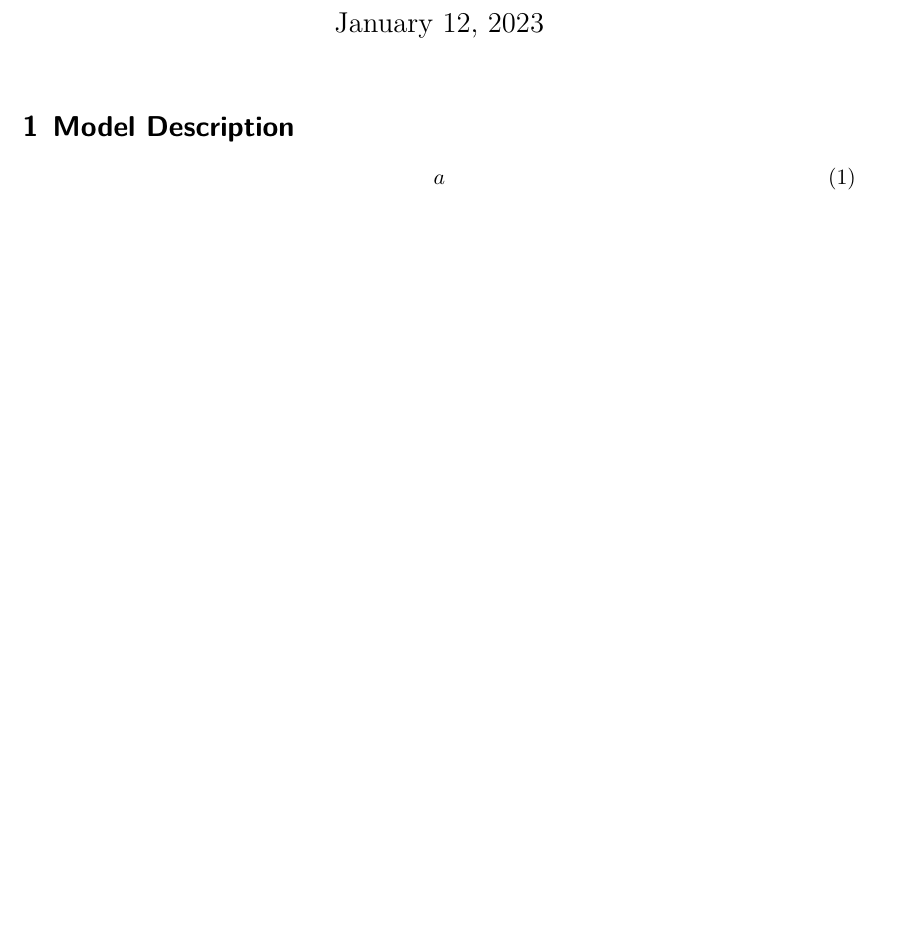
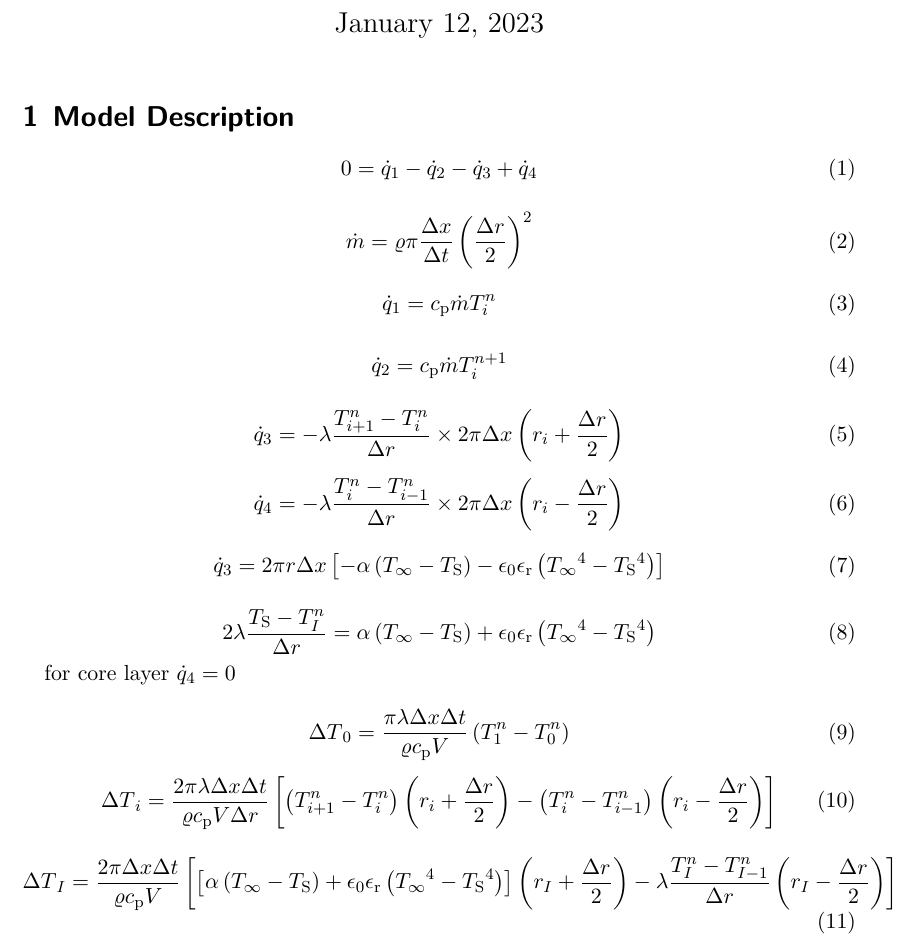
Before and after one commit to pyroll-project/pyroll-ring-model-thermal, a LaTeX document (docs/docs.tex): part of page 1 of 2, cut so that both start at the same text, the shorter picture padded with empty space. Compiled offline with XeLaTeX.

Commit message:
add equations

```diff
--- a/docs/docs.tex
+++ b/docs/docs.tex
@@ -10,6 +10,8 @@
 \usepackage{biblatex}
 \usepackage{tabularray}
 \UseTblrLibrary{booktabs}
+
+\usepackage{symbols}
 
 % Document
 \begin{document}
@@ -33,8 +35,65 @@
     \end{figure}
 
     \begin{equation}
-        a
+        0 = \HeatFlow_1 - \HeatFlow_2 - \HeatFlow_3 + \HeatFlow_4
+        \label{eq:heat_flow_balance}
+    \end{equation}
+
+    \begin{equation}
+        \MassFlow = \Density \pi \frac{\XWidth}{\TimeWidth} \left( \frac{\RadiusWidth}{2} \right)^2
         \label{eq:mass-flow}
+    \end{equation}
+
+    \begin{equation}
+        \HeatFlow_1 = \ThermalCapacity \MassFlow \Temperature_{\RIndex}^{\XIndex}
+        \label{eq:heat_flow_1}
+    \end{equation}
+
+    \begin{equation}
+        \HeatFlow_2 = \ThermalCapacity \MassFlow \Temperature_{\RIndex}^{\XIndex+1}
+        \label{eq:heat_flow_2}
+    \end{equation}
+
+    \begin{equation}
+        \HeatFlow_3 = -\ThermalConductivity \frac{\Temperature_{\RIndex+1}^{\XIndex}-\Temperature_{\RIndex}^{\XIndex}}{\RadiusWidth} \times 2 \pi  \XWidth\left( \Radius_\RIndex + \frac{\RadiusWidth}{2} \right)
+        \label{eq:heat_flow_3}
+    \end{equation}
+
+    \begin{equation}
+        \HeatFlow_4 = -\ThermalConductivity \frac{\Temperature_{\RIndex}^{\XIndex}-\Temperature_{\RIndex-1}^{\XIndex}}{\RadiusWidth} \times 2 \pi  \XWidth\left( \Radius_\RIndex - \frac{\RadiusWidth}{2} \right)
+        \label{eq:heat_flow_4}
+    \end{equation}
+
+    \begin{equation}
+        \HeatFlow_3 = 2 \pi \Radius \XWidth \left[ -\HeatTransferCoefficient \left( \EnvironmentTemperature - \SurfaceTemperature \right) - \RadiationCoefficient\RelativeRadiationCoefficient\left( \EnvironmentTemperature^4 - \SurfaceTemperature^4 \right) \right]
+        \label{eq:heat_flow_3_surface}
+    \end{equation}
+
+    \begin{equation}
+        2 \ThermalConductivity \frac{\SurfaceTemperature - \Temperature_\RIndexMax^\XIndex}{\RadiusWidth} = \HeatTransferCoefficient \left( \EnvironmentTemperature - \SurfaceTemperature \right) + \RadiationCoefficient\RelativeRadiationCoefficient\left( \EnvironmentTemperature^4 - \SurfaceTemperature^4 \right)
+        \label{eq:surface_temperature}
+    \end{equation}
+
+    for core layer $\HeatFlow_4 = 0$
+
+    \begin{equation}
+        \TemperatureIncrement_0 = \frac{\pi \ThermalConductivity \XWidth \TimeWidth}{\Density\ThermalCapacity\Volume} \left( \Temperature_1^\XIndex - \Temperature_0^\XIndex \right)
+        \label{eq:increment_core}
+    \end{equation}
+
+    \begin{equation}
+        \TemperatureIncrement_\RIndex = \frac{2 \pi \ThermalConductivity \XWidth \TimeWidth}{\Density\ThermalCapacity\Volume\RadiusWidth} \left[
+            \left( \Temperature_{\RIndex+1}^\XIndex - \Temperature_\RIndex^\XIndex \right)\left( \Radius_\RIndex + \frac{\RadiusWidth}{2} \right)
+            -\left( \Temperature_{\RIndex}^\XIndex - \Temperature_{\RIndex-1}^\XIndex \right)\left( \Radius_\RIndex - \frac{\RadiusWidth}{2} \right)
+            \right]
+        \label{eq:increment_layer}
+    \end{equation}
+
+    \begin{equation}
+        \TemperatureIncrement_\RIndexMax = \frac{2 \pi \XWidth \TimeWidth}{\Density\ThermalCapacity\Volume} \left[
+            \left[ \HeatTransferCoefficient \left( \EnvironmentTemperature - \SurfaceTemperature \right) + \RadiationCoefficient\RelativeRadiationCoefficient\left( \EnvironmentTemperature^4 - \SurfaceTemperature^4 \right) \right] \left( \Radius_\RIndexMax + \frac{\RadiusWidth}{2} \right)
+            -\ThermalConductivity\frac{\Temperature_{\RIndexMax}^\XIndex - \Temperature_{\RIndexMax-1}^\XIndex}{\RadiusWidth}\left( \Radius_\RIndexMax - \frac{\RadiusWidth}{2} \right)\right]
+        \label{eq:increment_surface}
     \end{equation}
 
 
```
Also changed, not shown: docs/symbols.sty (+12 -0 lines), docs/symbols.toml (+60 -0 lines), docs/docs.pdf.
